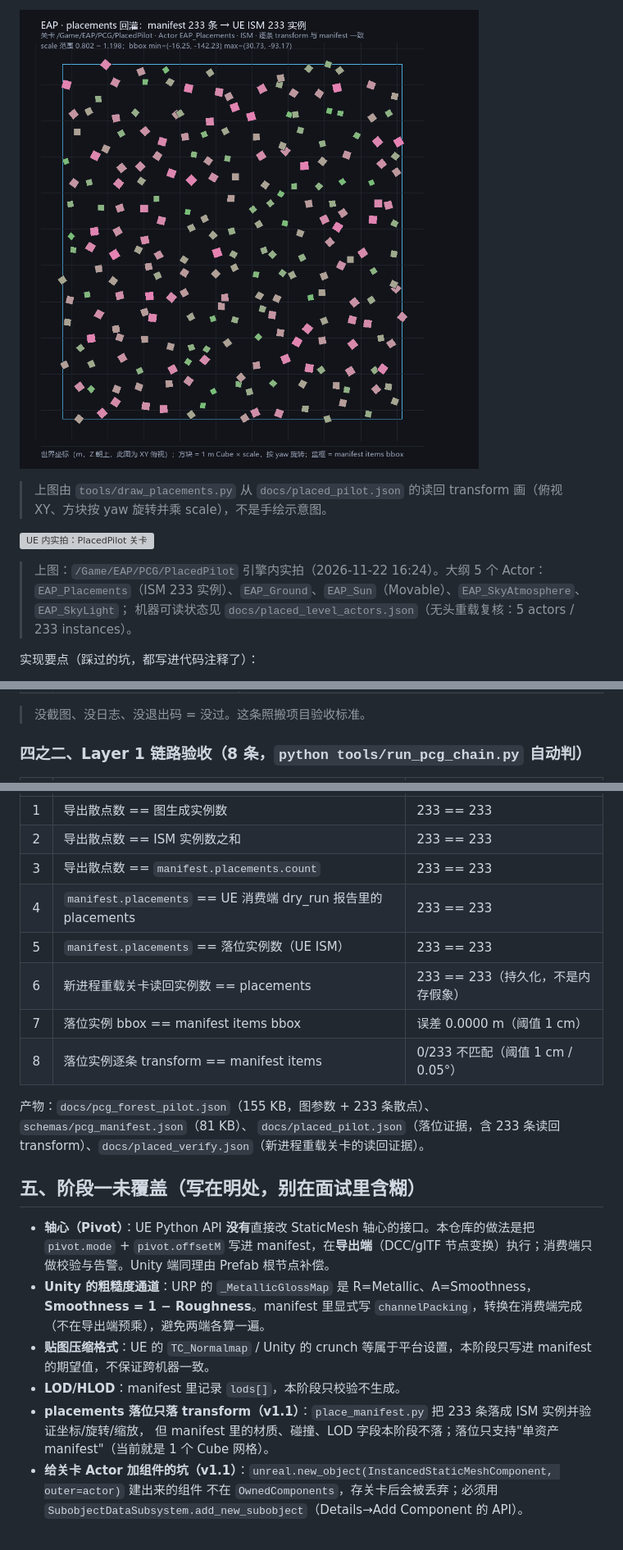
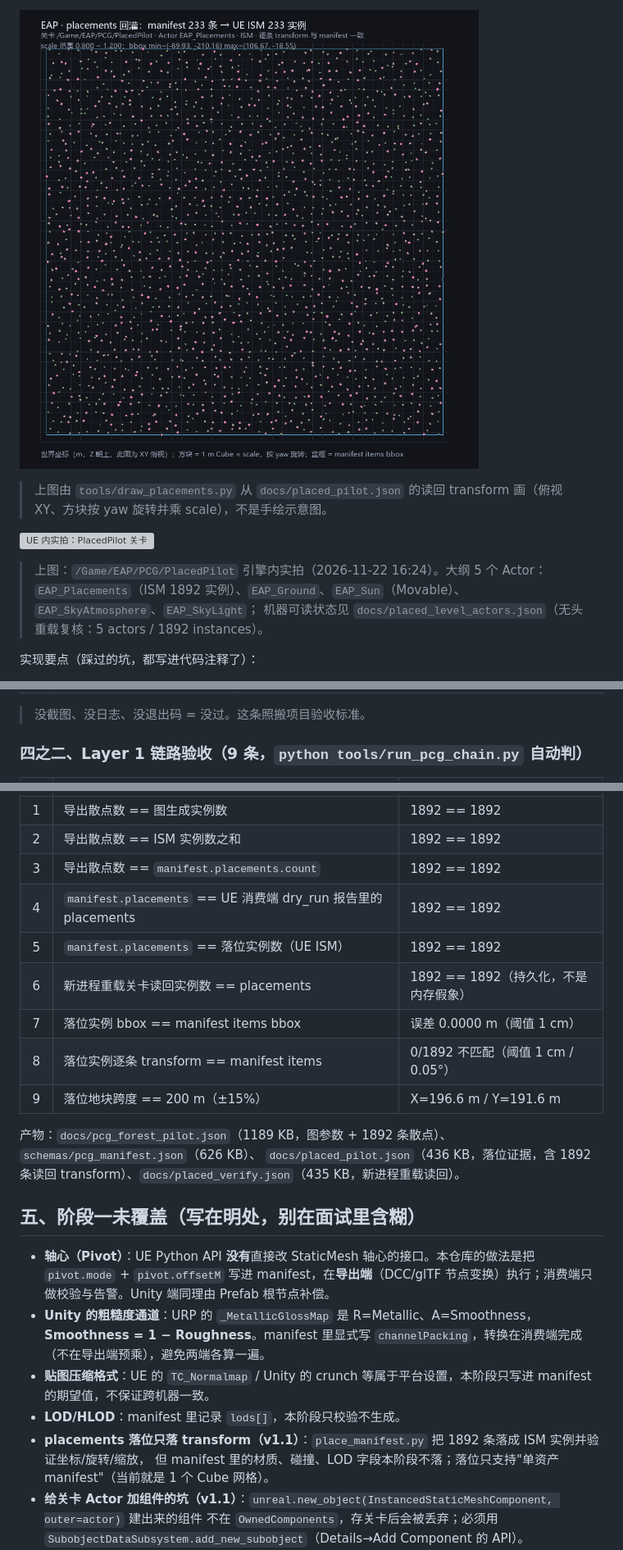
Before and after one commit to WOBO538/AssetPipeline-EngineAgnostic, a Markdown page: README.md, 3 parts joined by grey strips. Shown at 82% size. GitHub-like rendering; pictures changed too: docs/placed_pilot_topdown.png; grey boxes are pictures that could not be loaded.

Commit message:
scale: plot expanded to 200x200 m (1892 instances, 9/9 assertions); docs+board+topdown updated

```diff
--- a/README.md
+++ b/README.md
@@ -130,8 +137,8 @@ schemas/pcg_manifest.json（placements 233 条，m / deg）
 ![UE 内实拍：PlacedPilot 关卡](docs/ue_placed_pilot_20261122.png)
 
 > 上图：`/Game/EAP/PCG/PlacedPilot` 引擎内实拍（2026-11-22 16:24）。大纲 5 个 Actor：
-> `EAP_Placements`（ISM 233 实例）、`EAP_Ground`、`EAP_Sun`（Movable）、`EAP_SkyAtmosphere`、`EAP_SkyLight`；
-> 机器可读状态见 `docs/placed_level_actors.json`（无头重载复核：5 actors / 233 instances）。
+> `EAP_Placements`（ISM 1892 实例）、`EAP_Ground`、`EAP_Sun`（Movable）、`EAP_SkyAtmosphere`、`EAP_SkyLight`；
+> 机器可读状态见 `docs/placed_level_actors.json`（无头重载复核：5 actors / 1892 instances）。
 
 实现要点（踩过的坑，都写进代码注释了）：
 
@@ -165,5 +172,5 @@ schemas/pcg_manifest.json（placements 233 条，m / deg）
 
 > 没截图、没日志、没退出码 = 没过。这条照搬项目验收标准。
 
-### 四之二、Layer 1 链路验收（8 条，`python tools/run_pcg_chain.py` 自动判）
+### 四之二、Layer 1 链路验收（9 条，`python tools/run_pcg_chain.py` 自动判）
 
@@ -171,15 +178,16 @@ schemas/pcg_manifest.json（placements 233 条，m / deg）
 |:--:|---|---|
-| 1 | 导出散点数 == 图生成实例数 | 233 == 233 |
-| 2 | 导出散点数 == ISM 实例数之和 | 233 == 233 |
-| 3 | 导出散点数 == `manifest.placements.count` | 233 == 233 |
-| 4 | `manifest.placements` == UE 消费端 dry_run 报告里的 placements | 233 == 233 |
-| 5 | `manifest.placements` == 落位实例数（UE ISM） | 233 == 233 |
-| 6 | 新进程重载关卡读回实例数 == placements | 233 == 233（持久化，不是内存假象） |
+| 1 | 导出散点数 == 图生成实例数 | 1892 == 1892 |
+| 2 | 导出散点数 == ISM 实例数之和 | 1892 == 1892 |
+| 3 | 导出散点数 == `manifest.placements.count` | 1892 == 1892 |
+| 4 | `manifest.placements` == UE 消费端 dry_run 报告里的 placements | 1892 == 1892 |
+| 5 | `manifest.placements` == 落位实例数（UE ISM） | 1892 == 1892 |
+| 6 | 新进程重载关卡读回实例数 == placements | 1892 == 1892（持久化，不是内存假象） |
 | 7 | 落位实例 bbox == manifest items bbox | 误差 0.0000 m（阈值 1 cm） |
-| 8 | 落位实例逐条 transform == manifest items | 0/233 不匹配（阈值 1 cm / 0.05°） |
+| 8 | 落位实例逐条 transform == manifest items | 0/1892 不匹配（阈值 1 cm / 0.05°） |
+| 9 | 落位地块跨度 == 200 m（±15%） | X=196.6 m / Y=191.6 m |
 
-产物：`docs/pcg_forest_pilot.json`（155 KB，图参数 + 233 条散点）、`schemas/pcg_manifest.json`（81 KB）、
-`docs/placed_pilot.json`（落位证据，含 233 条读回 transform）、`docs/placed_verify.json`（新进程重载关卡的读回证据）。
+产物：`docs/pcg_forest_pilot.json`（1189 KB，图参数 + 1892 条散点）、`schemas/pcg_manifest.json`（626 KB）、
+`docs/placed_pilot.json`（436 KB，落位证据，含 1892 条读回 transform）、`docs/placed_verify.json`（435 KB，新进程重载读回）。
 
 ## 五、阶段一未覆盖（写在明处，别在面试里含糊）
 
@@ -187,7 +195,7 @@ schemas/pcg_manifest.json（placements 233 条，m / deg）
 - **Unity 的粗糙度通道**：URP 的 `_MetallicGlossMap` 是 R=Metallic、A=Smoothness，**Smoothness = 1 − Roughness**。manifest 里显式写 `channelPacking`，转换在消费端完成（不在导出端预乘），避免两端各算一遍。
 - **贴图压缩格式**：UE 的 `TC_Normalmap` / Unity 的 crunch 等属于平台设置，本阶段只写进 manifest 的期望值，不保证跨机器一致。
 - **LOD/HLOD**：manifest 里记录 `lods[]`，本阶段只校验不生成。
-- **placements 落位只落 transform（v1.1）**：`place_manifest.py` 把 233 条落成 ISM 实例并验证坐标/旋转/缩放，
+- **placements 落位只落 transform（v1.1）**：`place_manifest.py` 把 1892 条落成 ISM 实例并验证坐标/旋转/缩放，
   但 manifest 里的材质、碰撞、LOD 字段本阶段不落；落位只支持"单资产 manifest"（当前就是 1 个 Cube 网格）。
 - **给关卡 Actor 加组件的坑（v1.1）**：`unreal.new_object(InstancedStaticMeshComponent, outer=actor)` 建出来的组件
   不在 `OwnedComponents`，存关卡后会被丢弃；必须用 `SubobjectDataSubsystem.add_new_subobject`（Details→Add Component 的 API）。
```
Also changed, not shown: other parts of README.md (+36 -29 lines), docs/phase1-acceptance.md (+28 -20 lines), docs/board_gantt.png, docs/board_kanban.png, docs/board_overview.png, 9 other files.
